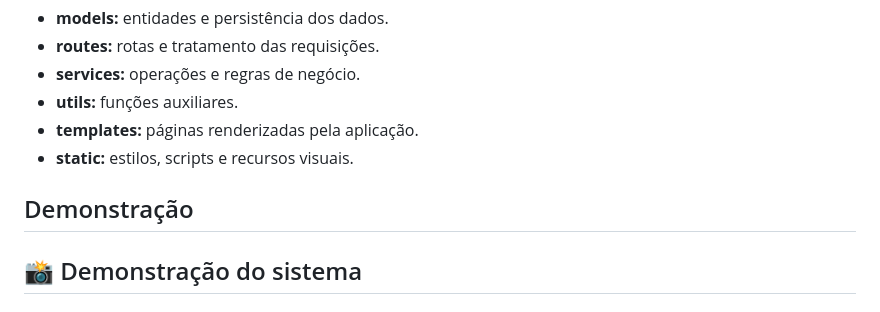
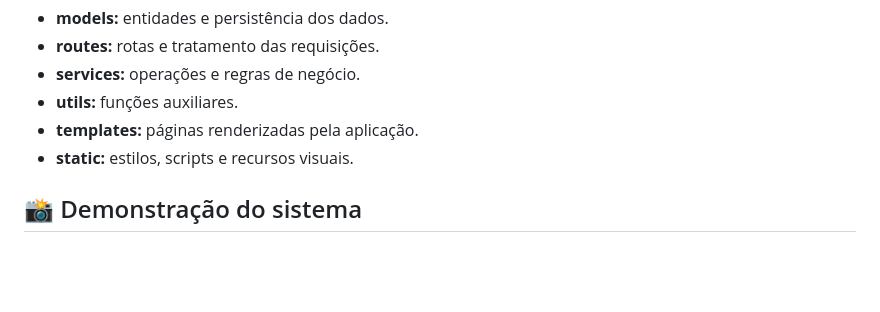
Before and after one commit to LovanGoulart/sistema-chamados, a Markdown page: README.md, the part around the change. GitHub-like rendering; blank space fills up the shorter version.

```diff
--- a/README.md
+++ b/README.md
@@ -129,8 +129,6 @@ wsgi.py
 - **templates:** páginas renderizadas pela aplicação.
 - **static:** estilos, scripts e recursos visuais.
 
-## Demonstração
-
 ## 📸 Demonstração do sistema
 
 ### Visão geral
```
